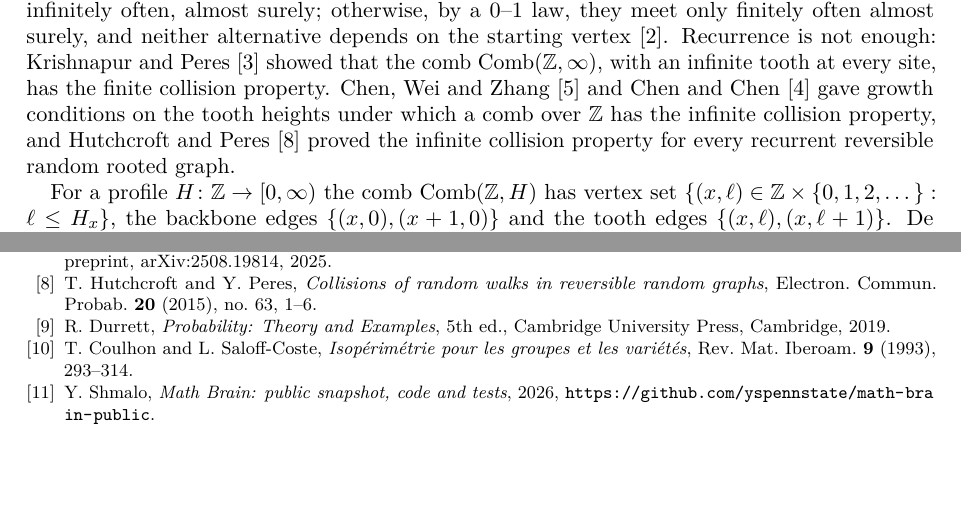
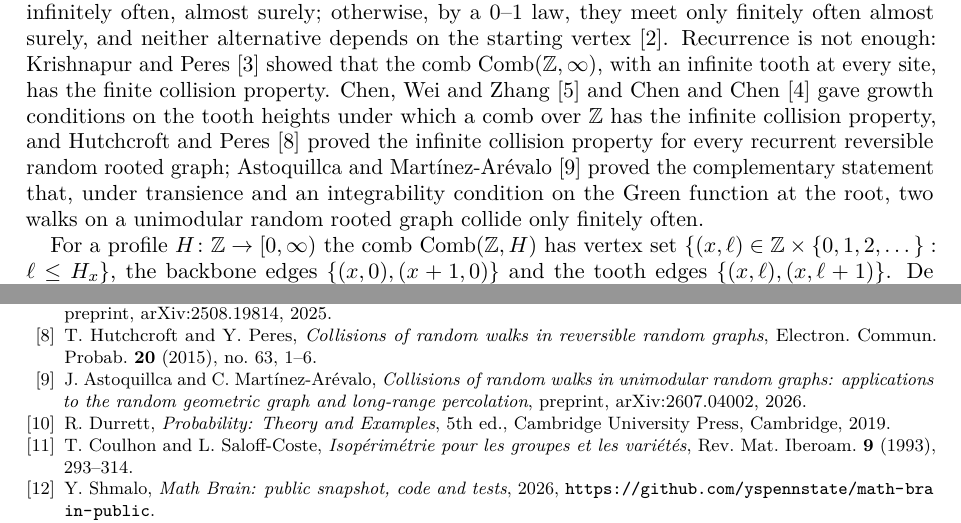
Before and after one commit to yspennstate/comb-collisions-critical-exponent, a LaTeX paper (paper/main.tex): two parts of pages 1 and 12 of 12, joined at a grey line, cut so that both start at the same text, the shorter picture padded with empty space. Compiled offline with pdfLaTeX.

Commit message:
add reference
Co-Authored-By: Claude Opus 5.5 <noreply@anthropic.com>

```diff
--- a/paper/main.tex
+++ b/paper/main.tex
@@ -35,7 +35,7 @@ Let $\Comb(\Z,H)$ be the comb obtained by attaching to each $x\in\Z$ a tooth of
 \maketitle
 
 \section{Introduction}\label{sec:intro}
-A connected, locally finite graph has the \emph{infinite collision property} if two independent discrete-time simple random walks started at the same vertex are at the same vertex at the same time infinitely often, almost surely; otherwise, by a $0$--$1$ law, they meet only finitely often almost surely, and neither alternative depends on the starting vertex \cite{BPS}. Recurrence is not enough: Krishnapur and Peres \cite{KP} showed that the comb $\Comb(\Z,\infty)$, with an infinite tooth at every site, has the finite collision property. Chen, Wei and Zhang \cite{CWZ} and Chen and Chen \cite{CC} gave growth conditions on the tooth heights under which a comb over $\Z$ has the infinite collision property, and Hutchcroft and Peres \cite{HP} proved the infinite collision property for every recurrent reversible random rooted graph.
+A connected, locally finite graph has the \emph{infinite collision property} if two independent discrete-time simple random walks started at the same vertex are at the same vertex at the same time infinitely often, almost surely; otherwise, by a $0$--$1$ law, they meet only finitely often almost surely, and neither alternative depends on the starting vertex \cite{BPS}. Recurrence is not enough: Krishnapur and Peres \cite{KP} showed that the comb $\Comb(\Z,\infty)$, with an infinite tooth at every site, has the finite collision property. Chen, Wei and Zhang \cite{CWZ} and Chen and Chen \cite{CC} gave growth conditions on the tooth heights under which a comb over $\Z$ has the infinite collision property, and Hutchcroft and Peres \cite{HP} proved the infinite collision property for every recurrent reversible random rooted graph; Astoquillca and Mart\'inez-Ar\'evalo \cite{AM} proved the complementary statement that, under transience and an integrability condition on the Green function at the root, two walks on a unimodular random rooted graph collide only finitely often.
 
 For a profile $H\colon\Z\to[0,\infty)$ the comb $\Comb(\Z,H)$ has vertex set $\{(x,\ell)\in\Z\times\{0,1,2,\dots\}:\ell\le H_x\}$, the backbone edges $\{(x,0),(x+1,0)\}$ and the tooth edges $\{(x,\ell),(x,\ell+1)\}$. De Ambroggio, Ng, Nitzschner and Scali \cite{DNNS} studied the random profile in which the $H_x$ are i.i.d.\ with
 \begin{equation}\label{eq:tail}
@@ -378,6 +378,7 @@ The paper is part of the Math Brain project, whose public repository is \url{htt
 \bibitem{CD} D.~A.~Croydon and U.~De Ambroggio, \emph{Triple collisions on a comb graph}, preprint, arXiv:2410.04882, 2024.
 \bibitem{DNS} U.~De Ambroggio, M.~Nitzschner and C.~Scali, \emph{Collisions of random walks on comb graphs with a planar base}, preprint, arXiv:2508.19814, 2025.
 \bibitem{HP} T.~Hutchcroft and Y.~Peres, \emph{Collisions of random walks in reversible random graphs}, Electron.\ Commun.\ Probab.\ \textbf{20} (2015), no.~63, 1--6.
+\bibitem{AM} J.~Astoquillca and C.~Mart\'inez-Ar\'evalo, \emph{Collisions of random walks in unimodular random graphs: applications to the random geometric graph and long-range percolation}, preprint, arXiv:2607.04002, 2026.
 \bibitem{Durrett} R.~Durrett, \emph{Probability: Theory and Examples}, 5th ed., Cambridge University Press, Cambridge, 2019.
 \bibitem{CSC} T.~Coulhon and L.~Saloff-Coste, \emph{Isop\'erim\'etrie pour les groupes et les vari\'et\'es}, Rev.\ Mat.\ Iberoam.\ \textbf{9} (1993), 293--314.
 \bibitem{MathBrainRepo} Y.~Shmalo, \emph{Math Brain: public snapshot, code and tests}, 2026, \url{https://github.com/yspennstate/math-brain-public}.
```
Also changed, not shown: paper/main.pdf.
